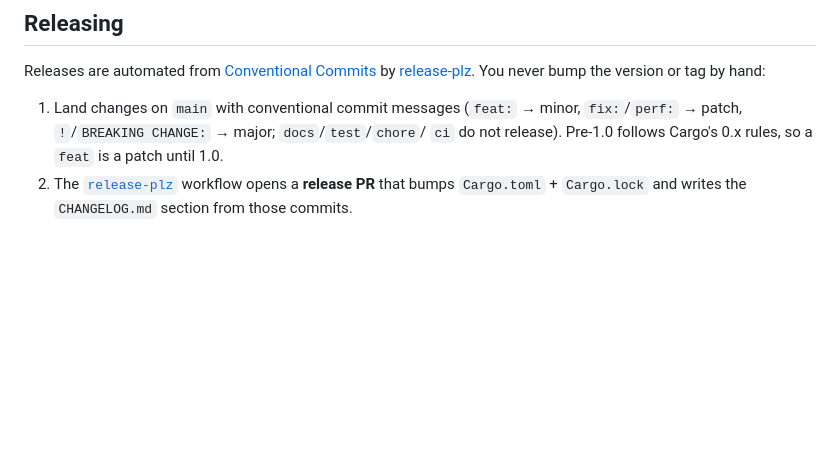
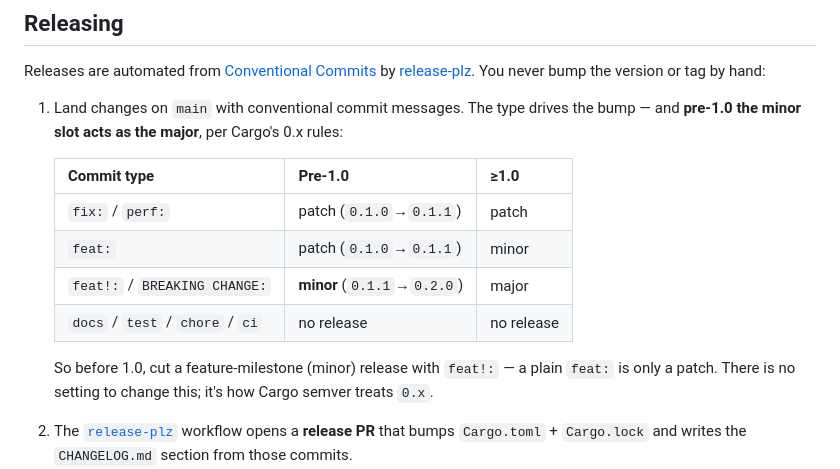
Before and after one commit to nickderobertis/allowlister, a Markdown page: README.md, the part around the change. Drawn GitHub-style; blank space fills up the shorter version.

```diff
--- a/README.md
+++ b/README.md
@@ -350,10 +350,20 @@ Releases are automated from [Conventional Commits](https://www.conventionalcommi
 by [release-plz](https://release-plz.dev). You never bump the version or tag by
 hand:
 
-1. Land changes on `main` with conventional commit messages (`feat:` → minor,
-   `fix:`/`perf:` → patch, `!`/`BREAKING CHANGE:` → major; `docs`/`test`/`chore`/
-   `ci` do not release). Pre-1.0 follows Cargo's 0.x rules, so a `feat` is a
-   patch until 1.0.
+1. Land changes on `main` with conventional commit messages. The type drives the
+   bump — and **pre-1.0 the minor slot acts as the major**, per Cargo's 0.x
+   rules:
+
+   | Commit type | Pre-1.0 | ≥1.0 |
+   | --- | --- | --- |
+   | `fix:` / `perf:` | patch (`0.1.0`→`0.1.1`) | patch |
+   | `feat:` | patch (`0.1.0`→`0.1.1`) | minor |
+   | `feat!:` / `BREAKING CHANGE:` | **minor** (`0.1.1`→`0.2.0`) | major |
+   | `docs` / `test` / `chore` / `ci` | no release | no release |
+
+   So before 1.0, cut a feature-milestone (minor) release with `feat!:` — a plain
+   `feat:` is only a patch. There is no setting to change this; it's how Cargo
+   semver treats `0.x`.
 2. The [`release-plz`](.github/workflows/release-plz.yml) workflow opens a
    **release PR** that bumps `Cargo.toml` + `Cargo.lock` and writes the
    `CHANGELOG.md` section from those commits.
```
Also changed, not shown: AGENTS.md (+4 -0 lines), CONTRIBUTING.md (+33 -7 lines).
